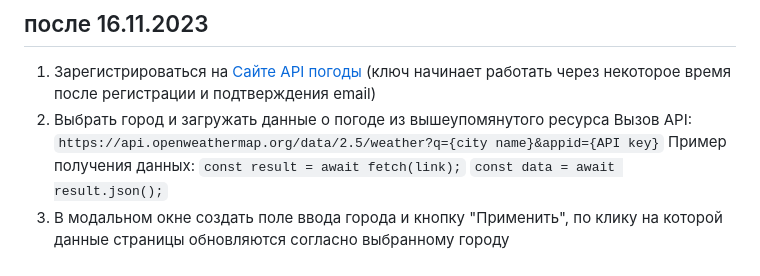
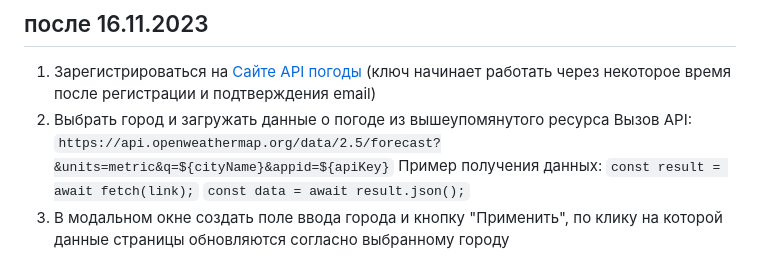
Before and after one commit to shtirlizc/ugntu-frontend, a Markdown page: README.md, the part around the change. GitHub-like rendering.

```diff
--- a/README.md
+++ b/README.md
@@ -4,7 +4,7 @@
 
 1. Зарегистрироваться на [Сайте API погоды](https://openweathermap.org/) (ключ начинает работать через некоторое время после регистрации и подтверждения email)
 2. Выбрать город и загружать данные о погоде из вышеупомянутого ресурса
-Вызов API: `https://api.openweathermap.org/data/2.5/weather?q={city name}&appid={API key}`
+Вызов API: `https://api.openweathermap.org/data/2.5/forecast?&units=metric&q=${cityName}&appid=${apiKey}`
 Пример получения данных:
 `const result = await fetch(link);`
 `const data = await result.json();`
```
